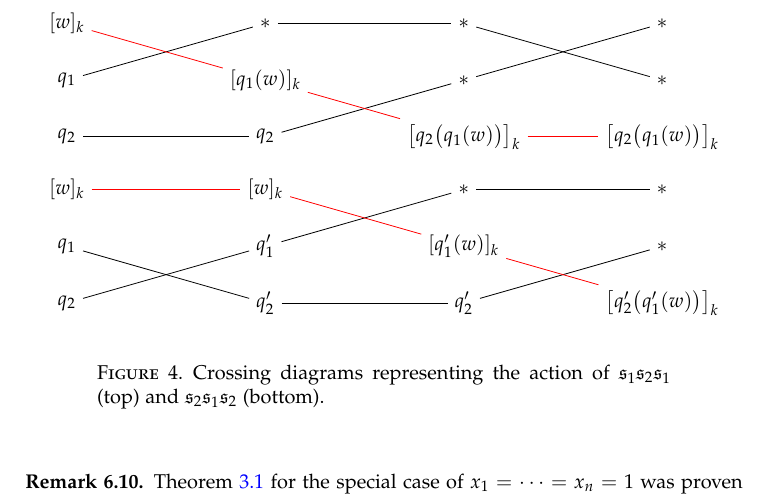
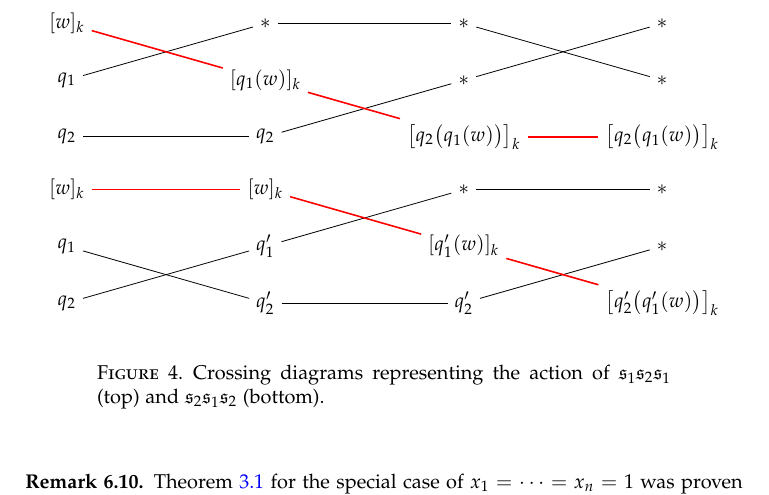
Before and after one commit to darijgr/schur-mlq, a LaTeX paper (mlqs.tex): part of page 32 of 39, cut so that both start at the same text. Compiled offline with pdfLaTeX.

Commit message:
A little bigger red line in Figure 4.

```diff
--- a/mlqs.tex
+++ b/mlqs.tex
@@ -3405,7 +3405,7 @@ In other words, $[C'(w)]_k = [C(w)]_k$.
 \node (t3) at (3,-2) {$\bigl[ q_2\bigl( q_1(w) \bigr) \bigr]_k$};
 \path[-] (i2) edge (s11) (s11) edge (s21) (s21) edge (t2);
 \path[-] (i3) edge (s13) (s13) edge (s22) (s22) edge (t1);
-\path[-,red] (i1) edge (s12) (s12) edge (s23) (s23) edge (t3);
+\path[-,red,thick] (i1) edge (s12) (s12) edge (s23) (s23) edge (t3);
 \end{tikzpicture}
 \\
 \begin{tikzpicture}[xscale=3.5]
```
Also changed, not shown: mlqs.tex (2 more changed lines).
